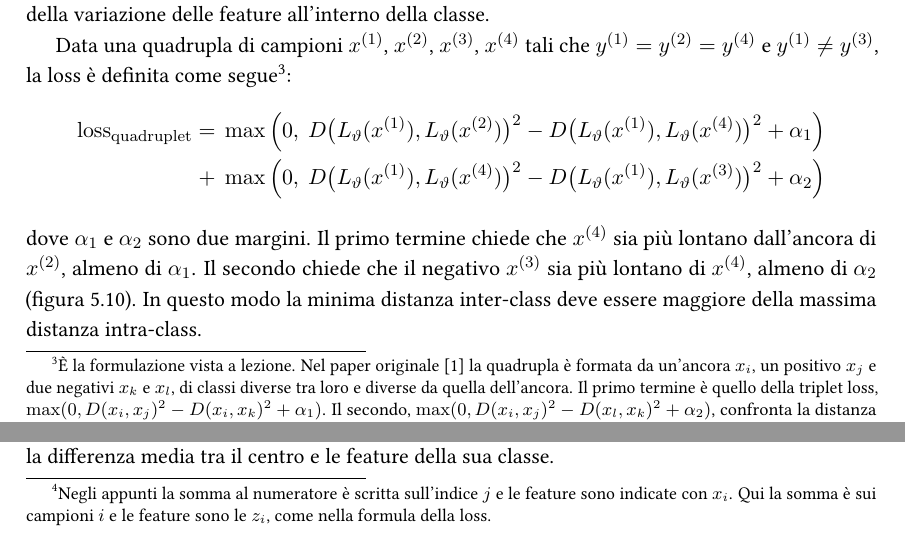
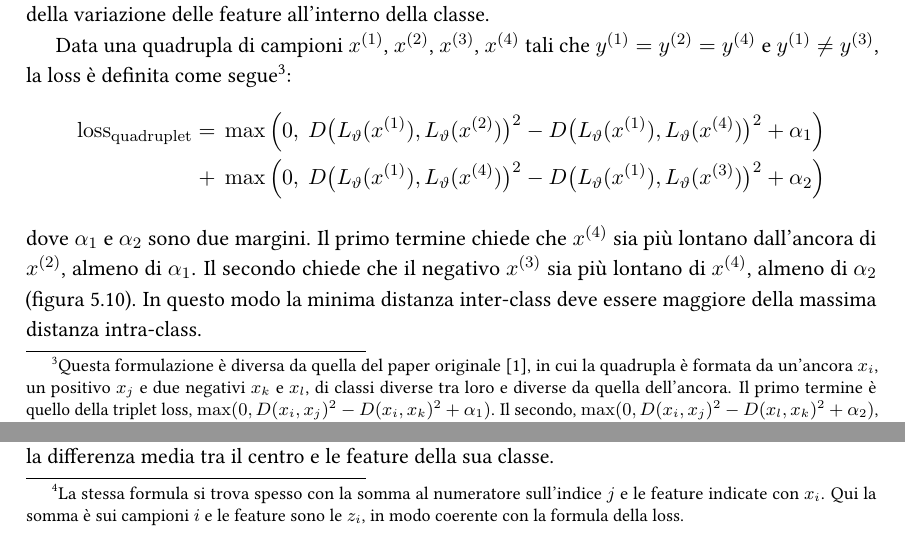
Before and after one commit to emanuelegaliano/Deep-Learning, a LaTeX book (DeepLearning.tex, which reads chapters/metric-learning.tex): two parts of pages 81 and 83 of 86, joined at a grey line, cut so that both start at the same text. The pictures show the PDF file DeepLearning.pdf that the author committed with the source.

Commit message:
Metric learning: note sulla quadruplet loss e sulla center loss in forma impersonale
Co-Authored-By: Claude Opus 5.5 <noreply@anthropic.com>

```diff
--- a/chapters/metric-learning.tex
+++ b/chapters/metric-learning.tex
@@ -476,7 +476,7 @@ La differenza principale tra la contrastive loss classica e la triplet loss sta
 \subsection{Quadruplet loss}
 Negli anni sono state proposte diverse altre varianti degli approcci contrastive. Tra queste c'è la \textbf{quadruplet loss} (Chen et al., 2017 \cite{Chen2017}), che cerca di massimizzare la variazione inter-class delle feature e di minimizzare quella intra-class. La triplet loss vista prima, infatti, non tiene conto della variazione delle feature all'interno della classe.
 
-Data una quadrupla di campioni $x^{(1)}$, $x^{(2)}$, $x^{(3)}$, $x^{(4)}$ tali che $y^{(1)} = y^{(2)} = y^{(4)}$ e $y^{(1)} \neq y^{(3)}$, la loss è definita come segue\footnote{È la formulazione vista a lezione. Nel paper originale \cite{Chen2017} la quadrupla è formata da un'ancora $x_i$, un positivo $x_j$ e due negativi $x_k$ e $x_l$, di classi diverse tra loro e diverse da quella dell'ancora. Il primo termine è quello della triplet loss, $\max(0, D(x_i, x_j)^2 - D(x_i, x_k)^2 + \alpha_1)$. Il secondo, $\max(0, D(x_i, x_j)^2 - D(x_l, x_k)^2 + \alpha_2)$, confronta la distanza tra ancora e positivo con la distanza tra i due negativi, che non coinvolge l'ancora (per brevità, qui $D(a, b)$ indica $D(L_\vartheta(a), L_\vartheta(b))$).}:
+Data una quadrupla di campioni $x^{(1)}$, $x^{(2)}$, $x^{(3)}$, $x^{(4)}$ tali che $y^{(1)} = y^{(2)} = y^{(4)}$ e $y^{(1)} \neq y^{(3)}$, la loss è definita come segue\footnote{Questa formulazione è diversa da quella del paper originale \cite{Chen2017}, in cui la quadrupla è formata da un'ancora $x_i$, un positivo $x_j$ e due negativi $x_k$ e $x_l$, di classi diverse tra loro e diverse da quella dell'ancora. Il primo termine è quello della triplet loss, $\max(0, D(x_i, x_j)^2 - D(x_i, x_k)^2 + \alpha_1)$. Il secondo, $\max(0, D(x_i, x_j)^2 - D(x_l, x_k)^2 + \alpha_2)$, confronta la distanza tra ancora e positivo con la distanza tra i due negativi, che non coinvolge l'ancora (per brevità, qui $D(a, b)$ indica $D(L_\vartheta(a), L_\vartheta(b))$).}:
 \begin{align*}
 \mathrm{loss}_{\mathrm{quadruplet}} = \ &\max\Big(0,\ D\big(L_\vartheta(x^{(1)}), L_\vartheta(x^{(2)})\big)^2 - D\big(L_\vartheta(x^{(1)}), L_\vartheta(x^{(4)})\big)^2 + \alpha_1\Big) \\
 + \ &\max\Big(0,\ D\big(L_\vartheta(x^{(1)}), L_\vartheta(x^{(4)})\big)^2 - D\big(L_\vartheta(x^{(1)}), L_\vartheta(x^{(3)})\big)^2 + \alpha_2\Big)
@@ -569,7 +569,7 @@ Anche i centri $c_j$ vanno aggiornati durante il training. Si possono ricalcolar
 c_j \gets c_j - \alpha\, \Delta c_j, \qquad
 \Delta c_j = \frac{\sum_{i=1}^{N} \delta(y_i = j)\, (c_j - z_i)}{1 + \sum_{i=1}^{N} \delta(y_i = j)}
 \]
-dove $\delta(y_i = j)$ vale 1 se il campione $i$ appartiene alla classe $j$ e 0 altrimenti. $\alpha$ è invece il learning rate dei centri, da non confondere con il margine delle loss contrastive\footnote{Negli appunti la somma al numeratore è scritta sull'indice $j$ e le feature sono indicate con $x_i$. Qui la somma è sui campioni $i$ e le feature sono le $z_i$, come nella formula della loss.}.
+dove $\delta(y_i = j)$ vale 1 se il campione $i$ appartiene alla classe $j$ e 0 altrimenti. $\alpha$ è invece il learning rate dei centri, da non confondere con il margine delle loss contrastive\footnote{La stessa formula si trova spesso con la somma al numeratore sull'indice $j$ e le feature indicate con $x_i$. Qui la somma è sui campioni $i$ e le feature sono le $z_i$, in modo coerente con la formula della loss.}.
 
 Il numeratore somma le differenze tra il centro e le feature dei campioni della classe $j$ presenti nel mini-batch, e il denominatore le divide per il numero di questi campioni. L'1 al denominatore evita la divisione per zero quando la classe non compare nel mini-batch. In pratica, quindi, $\Delta c_j$ è la differenza media tra il centro e le feature della sua classe.
 
```
Also changed, not shown: DeepLearning.pdf.
